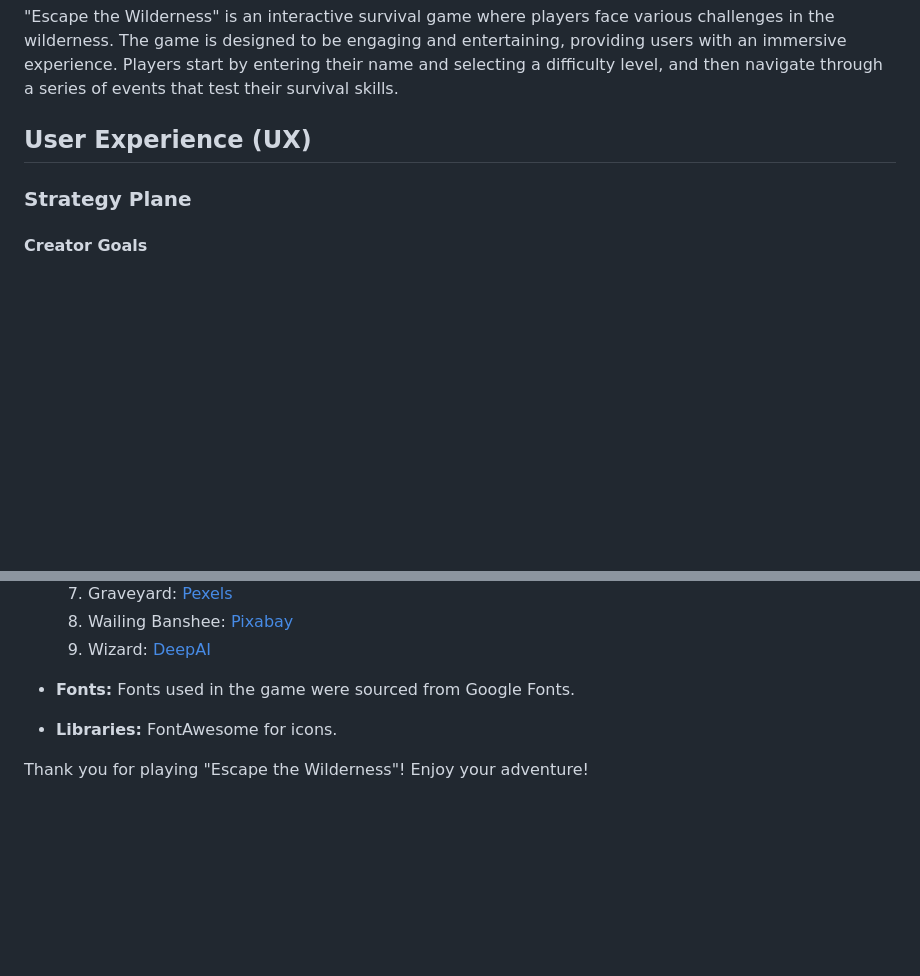
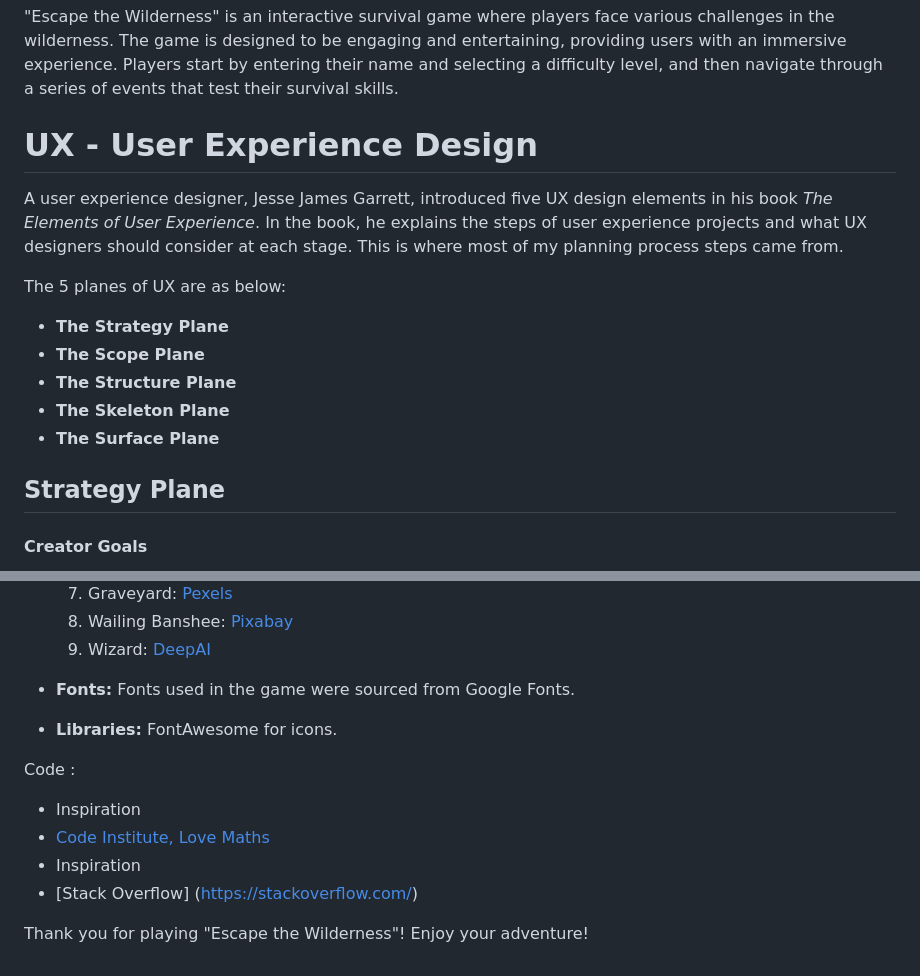
Before and after one commit to RobertDivkovic/survive-wilderness, a Markdown page: README.md, 2 parts joined by grey strips. Drawn GitHub-style; blank space fills up the shorter version.

```diff
--- a/README.md
+++ b/README.md
@@ -25,9 +25,19 @@ Welcome to "Escape the Wilderness"! This game challenges players to survive in a
 
 "Escape the Wilderness" is an interactive survival game where players face various challenges in the wilderness. The game is designed to be engaging and entertaining, providing users with an immersive experience. Players start by entering their name and selecting a difficulty level, and then navigate through a series of events that test their survival skills.
 
-## User Experience (UX)
+# UX - User Experience Design
 
-### Strategy Plane
+A user experience designer, Jesse James Garrett, introduced five UX design elements in his book *The Elements of User Experience*. In the book, he explains the steps of user experience projects and what UX designers should consider at each stage. This is where most of my planning process steps came from.
+
+The 5 planes of UX are as below:
+
+- **The Strategy Plane**
+- **The Scope Plane**
+- **The Structure Plane**
+- **The Skeleton Plane**
+- **The Surface Plane**
+
+## Strategy Plane
 
 #### Creator Goals
 - Provide an engaging and interactive game experience.
@@ -377,4 +411,11 @@ The main branch of this repository contains the latest version of the project an
 - **Fonts:** Fonts used in the game were sourced from Google Fonts.
 - **Libraries:** FontAwesome for icons.
 
+Code :
+- Inspiration
+- [Code Institute, Love Maths](https://github.com/RobertDivkovic/love-maths)
+- Inspiration
+- [Stack Overflow] (https://stackoverflow.com/)
+
+
 Thank you for playing "Escape the Wilderness"! Enjoy your adventure!
```
Also changed, not shown: other parts of README.md (+27 -3 lines).
